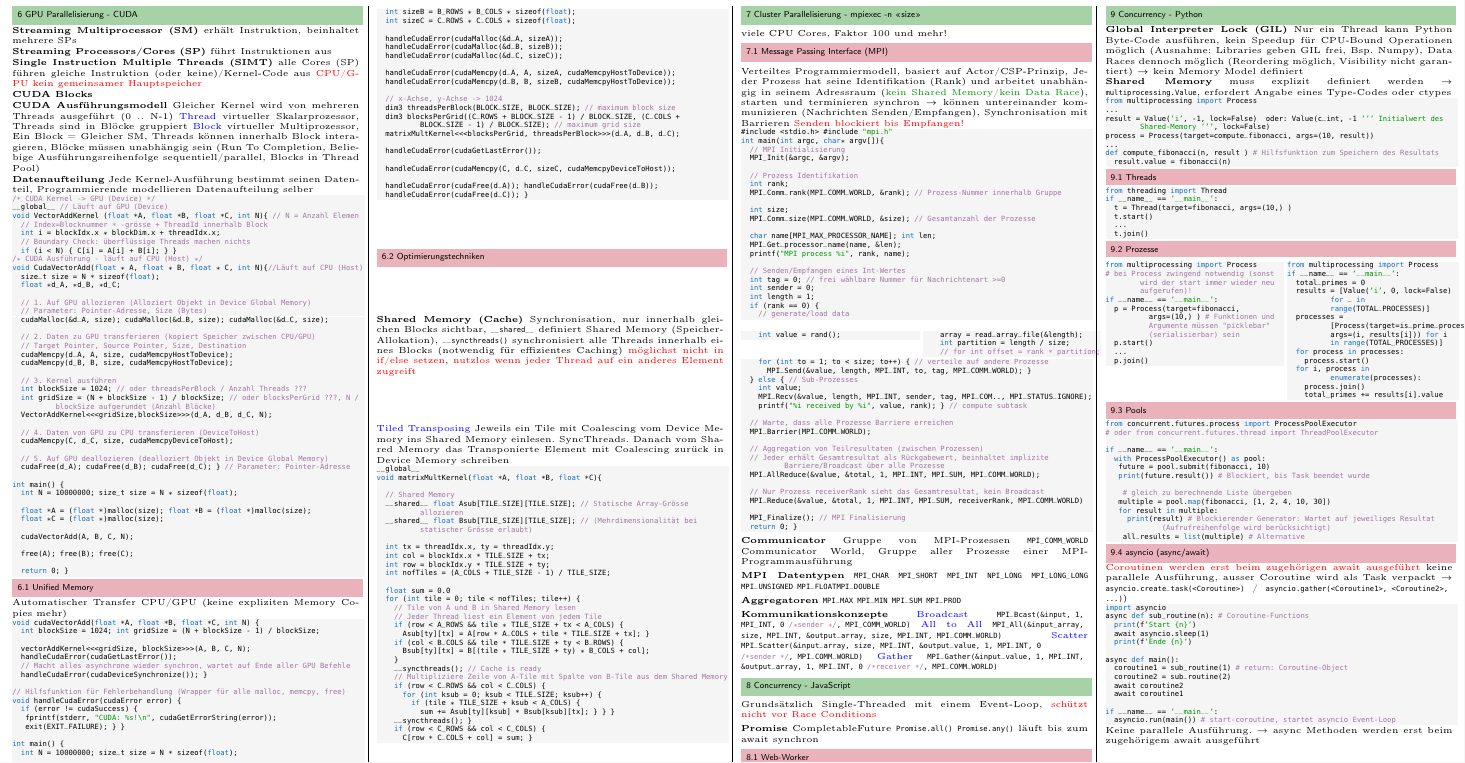
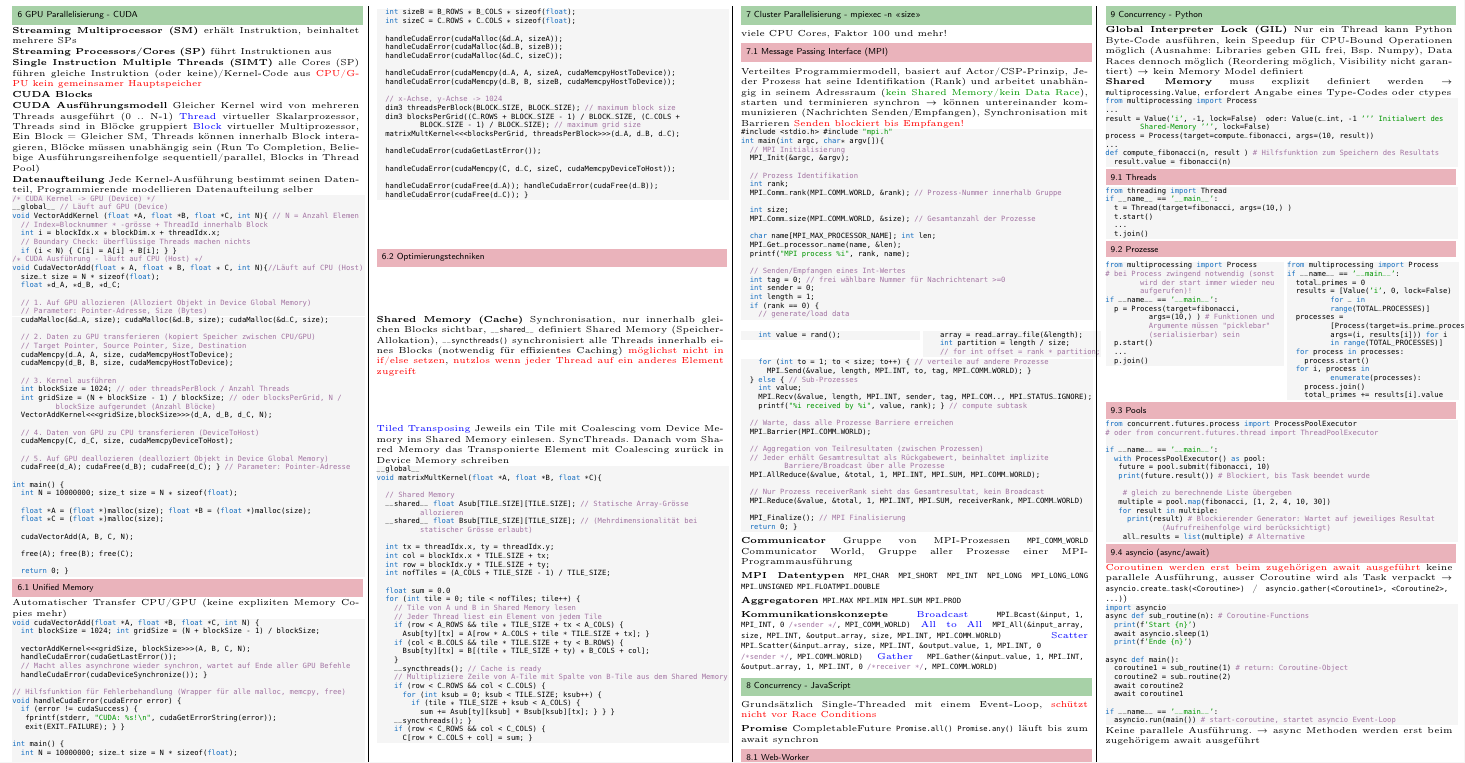
Before and after one commit to SmnHgr/study-parprog-cheatsheet, a LaTeX document (main.tex, which reads content/05_gpu-parallelization.tex): part of page 3 of 3, cut so that both start at the same text. Compiled offline with pdfLaTeX.

Commit message:
update after solving some exercises in past exams

```diff
--- a/content/05_gpu-parallelization.tex
+++ b/content/05_gpu-parallelization.tex
@@ -38,8 +38,8 @@ void CudaVectorAdd(float * A, float * B, float * C, int N){//Läuft auf CPU (Hos
   cudaMemcpy(d_B, B, size, cudaMemcpyHostToDevice);
 
   // 3. Kernel ausführen
-  int blockSize = 1024; // oder threadsPerBlock / Anzahl Threads ???
-  int gridSize = (N + blockSize - 1) / blockSize; // oder blocksPerGrid ???, N / blockSize aufgerundet (Anzahl Blöcke)
+  int blockSize = 1024; // oder threadsPerBlock / Anzahl Threads
+  int gridSize = (N + blockSize - 1) / blockSize; // oder blocksPerGrid, N / blockSize aufgerundet (Anzahl Blöcke)
   VectorAddKernel<<<gridSize,blockSize>>>(d_A, d_B, d_C, N);
 
   // 4. Daten von GPU zu CPU transferieren (DeviceToHost)
```
